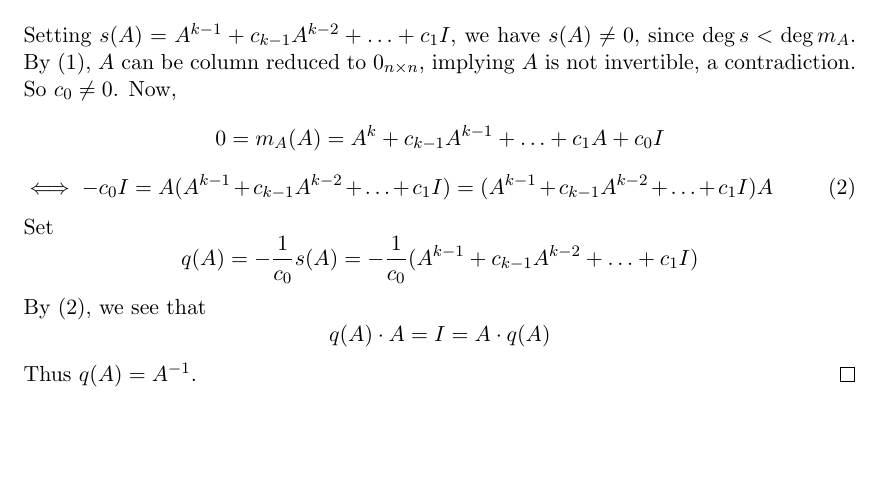
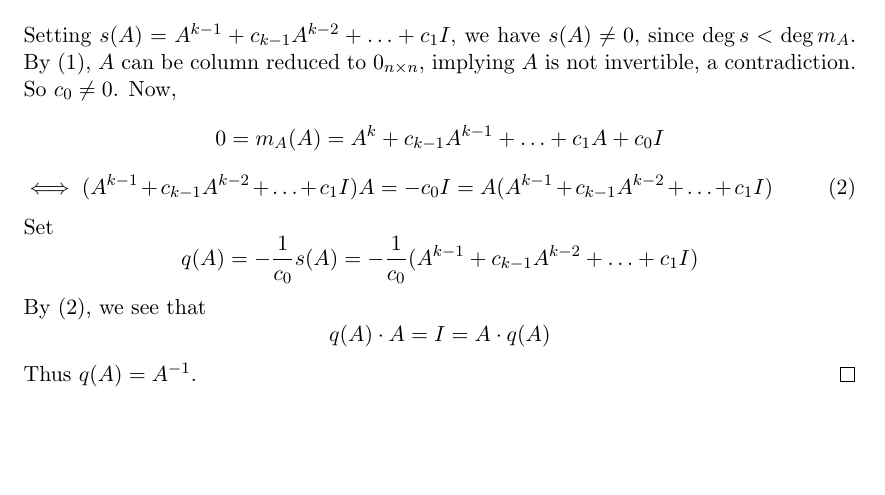
Before and after one commit to dansok/Mathematics, a LaTeX problem sheet (linear-algebra-2/hw6.tex): part of the page, cut so that both start at the same text. Compiled offline with pdfLaTeX.

Commit message:
Update hw6.tex
rewording (1)

```diff
--- a/linear-algebra-2/hw6.tex
+++ b/linear-algebra-2/hw6.tex
@@ -60,7 +60,7 @@ If $c_0 = 0$, then it follows
 $$A(A^{k-1} + c_{k-1}A^{k-2} + \ldots + c_1 I) = 0\ \ \ \ \ \ \ \ \ (1)$$
 Setting $s(A) = A^{k-1} + c_{k-1}A^{k-2} + \ldots + c_1 I$, we have $s(A) \ne 0$, since $\deg s < \deg m_A$. By $(1)$, $A$ can be column reduced to $0_{n \times n}$, implying $A$ is not invertible, a contradiction. So $c_0 \ne 0$. Now,
 $$0 = m_A(A) = A^k + c_{k-1} A^{k-1} + \ldots + c_1 A + c_0 I $$
-$$\iff -c_0 I = A(A^{k-1} + c_{k-1}A^{k-2} + \ldots + c_1 I) = (A^{k-1} + c_{k-1}A^{k-2} + \ldots + c_1 I)A\ \ \ \ \ \ \ \ \ (2)$$
+$$\iff (A^{k-1} + c_{k-1}A^{k-2} + \ldots + c_1 I)A = -c_0 I = A(A^{k-1} + c_{k-1}A^{k-2} + \ldots + c_1 I)\ \ \ \ \ \ \ \ \ (2)$$
 Set $$q(A) = -\frac{1}{c_0} s(A) = -\frac{1}{c_0} (A^{k-1} + c_{k-1}A^{k-2} + \ldots + c_1 I)$$
 By $(2)$, we see that
 $$q(A) \cdot A = I = A \cdot q(A)$$
```
